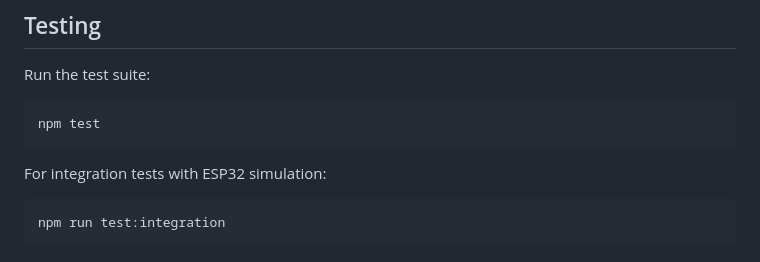
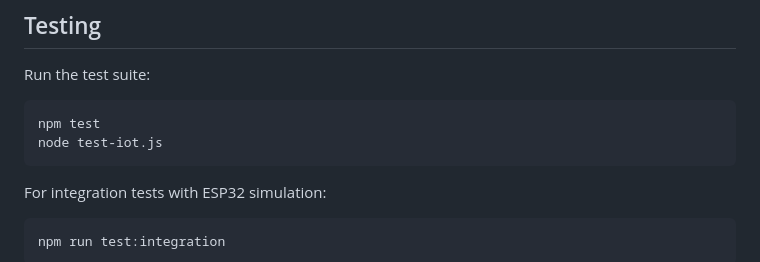
Before and after one commit to fa-iizii/Smart-Campus-Safety-System, a Markdown page: README.md, the part around one of its changes. GitHub-like rendering.

````diff
--- a/README.md
+++ b/README.md
@@ -142,6 +143,7 @@ Run the test suite:
 
 ```bash
 npm test
+node test-iot.js
 ```
 
 For integration tests with ESP32 simulation:
````
Also changed, not shown: other parts of README.md (+1 -0 lines).
